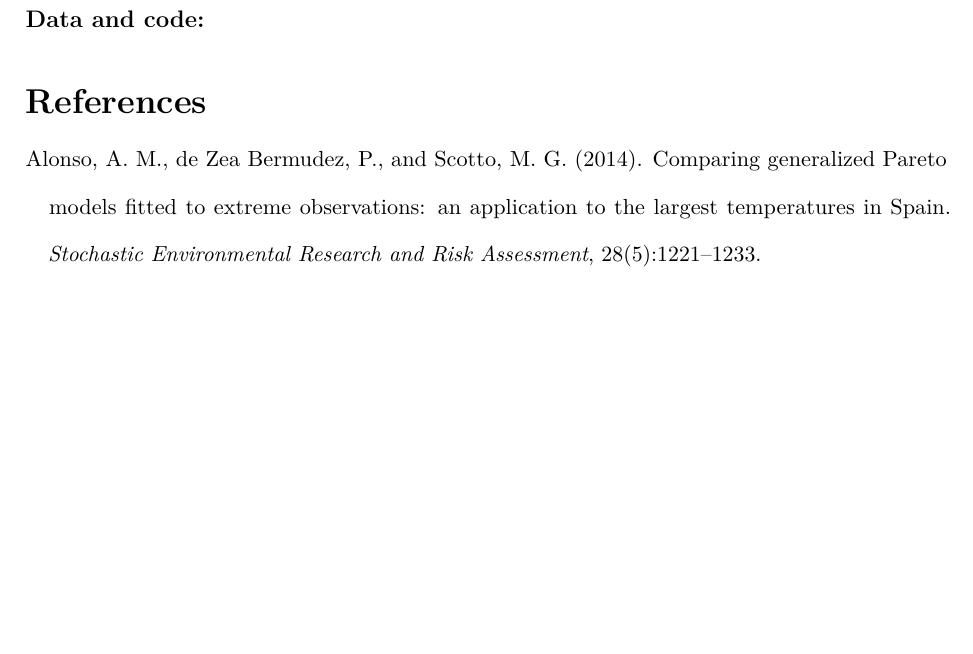
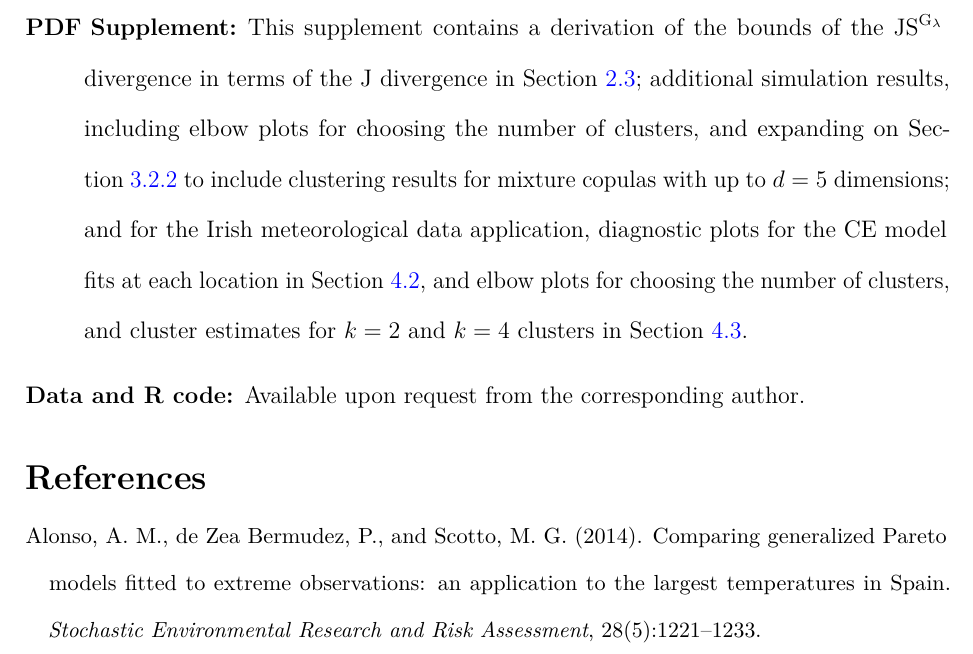
Before and after one commit to potoole7/ce_clust, a LaTeX paper (latex/main.tex): part of page 30 of 36, cut at the place of the change, the shorter picture padded with empty space. Compiled offline with pdfLaTeX.

Commit message:
Add Supplementary materials description

```diff
--- a/latex/main.tex
+++ b/latex/main.tex
@@ -2389,12 +2389,13 @@ We also acknowledge the use of the Irish meteorological dataset obtained from Me
 
 \begin{description}
 
-\item[Supplement:]
-
-\item[Data and code:]
+  \item[PDF Supplement:] This supplement contains a derivation of the bounds of the $\JSGa{}$ divergence in terms of the $\mathrm{J}$ divergence in Section~\ref{subsec:div};
+    additional simulation results, including elbow plots for choosing the number of clusters, and expanding on Section~\ref{subsubsec:sim_extension} to include clustering results for mixture copulas with up to $d=5$ dimensions; and
+    for the Irish meteorological data application, diagnostic plots for the CE model fits at each location in Section~\ref{subsec:app_ce}, and elbow plots for choosing the number of clusters, and cluster estimates for $k=2$ and $k=4$ clusters in Section~\ref{subsec:app_clust}.
+
+\item[Data and R code:] Available upon request from the corresponding author.
 
 \end{description}
-
 
 \bibliographystyle{apalike}
 {\small
```
